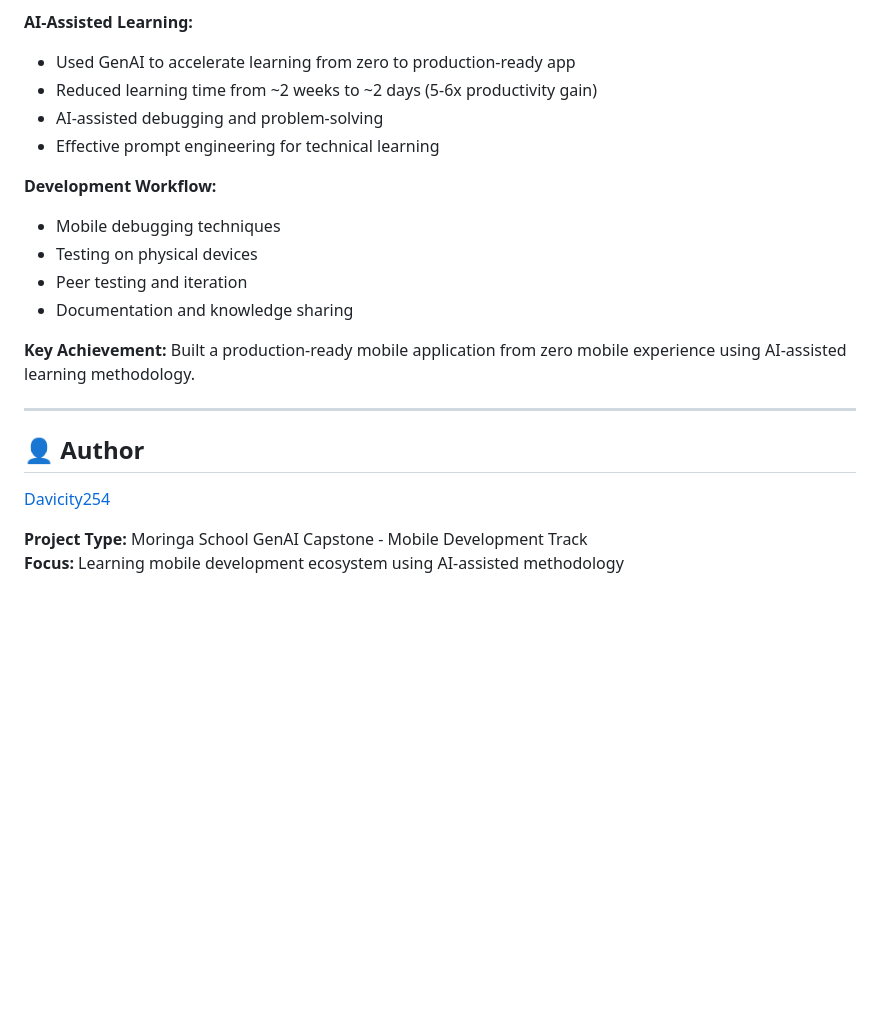
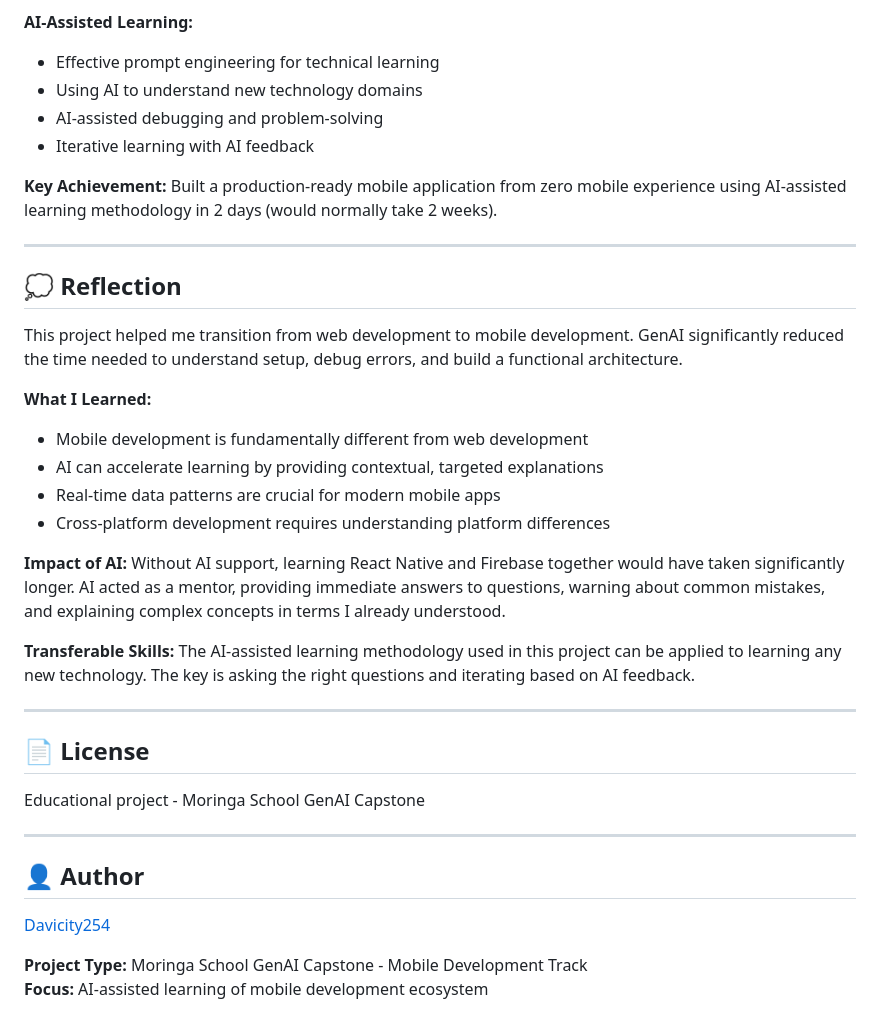
Before and after one commit to Davicity254/Skillsling, a Markdown page: README.md, the part around one of its changes. GitHub-like rendering; blank space fills up the shorter version.

Commit message:
Add academic framing: GenAI usage, learning context, reflection, curriculum mapping

```diff
--- a/README.md
+++ b/README.md
@@ -79,18 +112,36 @@ This project demonstrates:
 - Mobile security rules and permissions
 
 **AI-Assisted Learning:**
-- Used GenAI to accelerate learning from zero to production-ready app
-- Reduced learning time from ~2 weeks to ~2 days (5-6x productivity gain)
+- Effective prompt engineering for technical learning
+- Using AI to understand new technology domains
 - AI-assisted debugging and problem-solving
-- Effective prompt engineering for technical learning
+- Iterative learning with AI feedback
 
-**Development Workflow:**
-- Mobile debugging techniques
-- Testing on physical devices
-- Peer testing and iteration
-- Documentation and knowledge sharing
+**Key Achievement:** Built a production-ready mobile application from zero mobile experience using AI-assisted learning methodology in 2 days (would normally take 2 weeks).
 
-**Key Achievement:** Built a production-ready mobile application from zero mobile experience using AI-assisted learning methodology.
+---
+
+## 💭 Reflection
+
+This project helped me transition from web development to mobile development. GenAI significantly reduced the time needed to understand setup, debug errors, and build a functional architecture.
+
+**What I Learned:**
+- Mobile development is fundamentally different from web development
+- AI can accelerate learning by providing contextual, targeted explanations
+- Real-time data patterns are crucial for modern mobile apps
+- Cross-platform development requires understanding platform differences
+
+**Impact of AI:**
+Without AI support, learning React Native and Firebase together would have taken significantly longer. AI acted as a mentor, providing immediate answers to questions, warning about common mistakes, and explaining complex concepts in terms I already understood.
+
+**Transferable Skills:**
+The AI-assisted learning methodology used in this project can be applied to learning any new technology. The key is asking the right questions and iterating based on AI feedback.
+
+---
+
+## 📄 License
+
+Educational project - Moringa School GenAI Capstone
 
 ---
 
@@ -99,4 +150,4 @@ This project demonstrates:
 [Davicity254](https://github.com/Davicity254)
 
 **Project Type:** Moringa School GenAI Capstone - Mobile Development Track
-**Focus:** Learning mobile development ecosystem using AI-assisted methodology
+**Focus:** AI-assisted learning of mobile development ecosystem
```
Also changed, not shown: other parts of README.md (+36 -3 lines), MORINGA-CAPSTONE-IMPROVED.md (+18 -12 lines).
